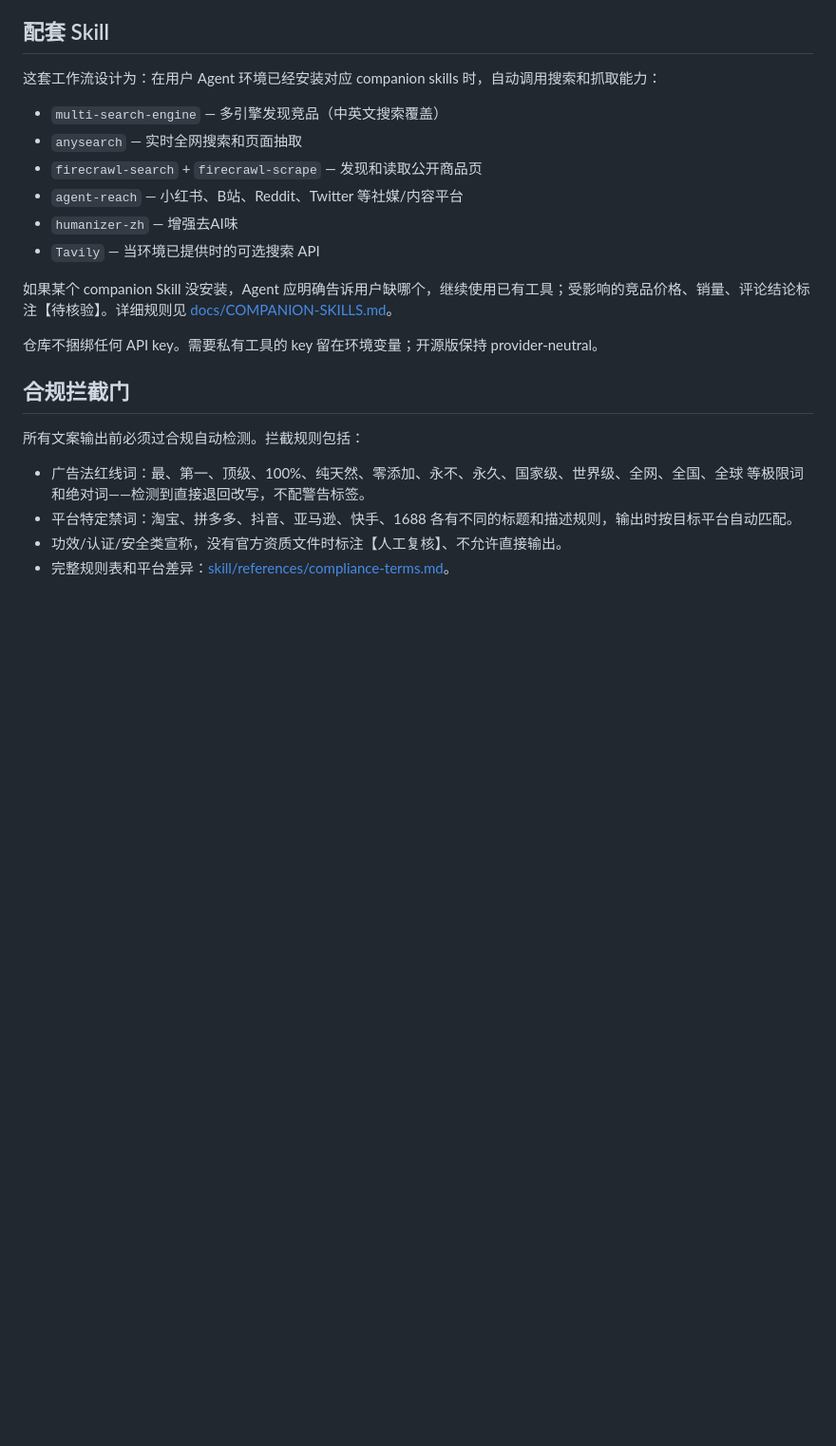
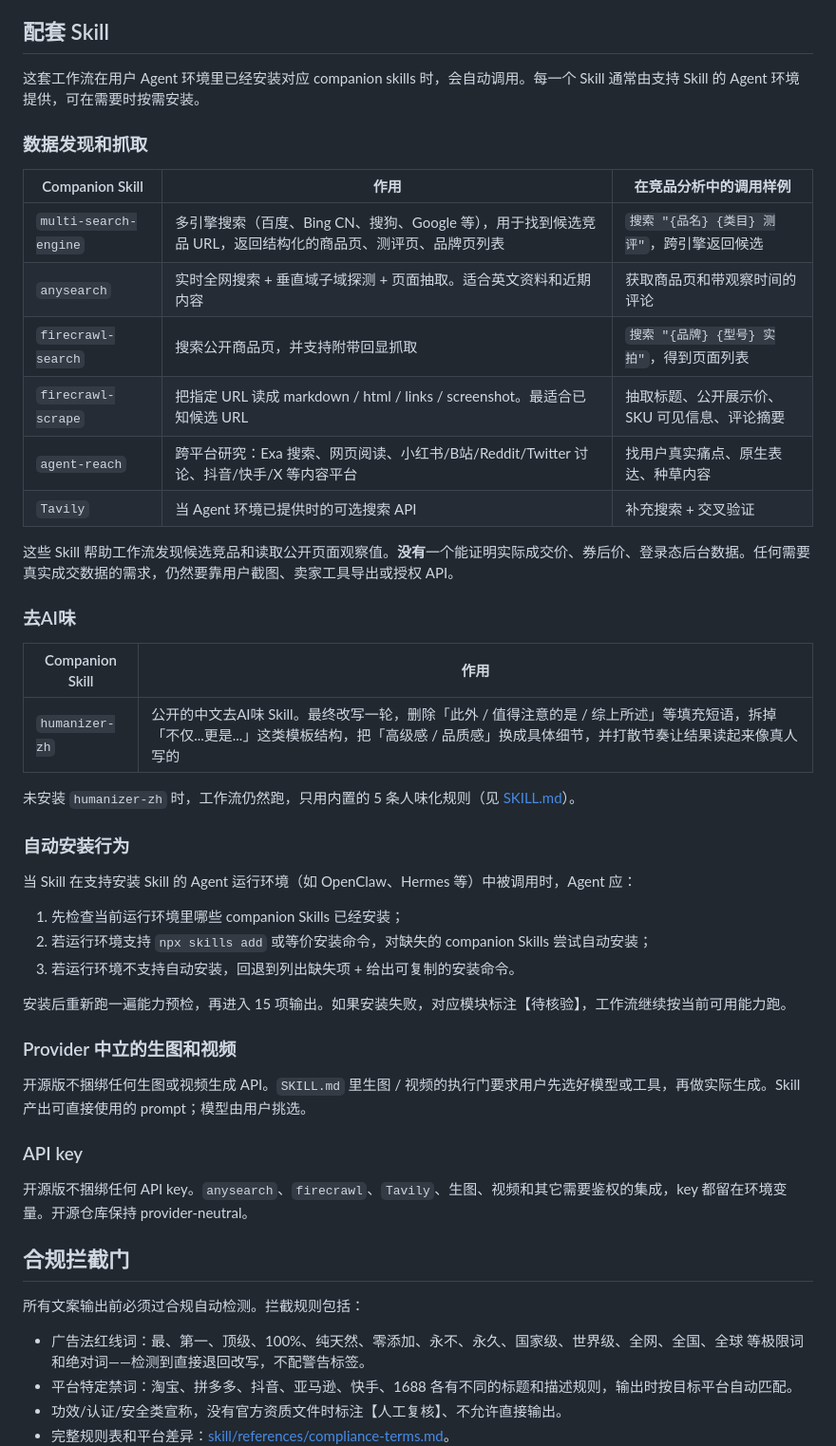
Before and after one commit to mianbaofang/ai-ecommerce-workflow, a Markdown page: README.zh-CN.md, the part around the change. Shown at 95% size. Rendered like a GitHub page; blank space fills up the shorter version.

```diff
--- a/README.zh-CN.md
+++ b/README.zh-CN.md
@@ -98,18 +98,46 @@ https://github.com/mianbaofang/ai-ecommerce-workflow/tree/main/skill
 
 ## 配套 Skill
 
-这套工作流设计为：在用户 Agent 环境已经安装对应 companion skills 时，自动调用搜索和抓取能力：
+这套工作流在用户 Agent 环境里已经安装对应 companion skills 时，会自动调用。每一个 Skill 通常由支持 Skill 的 Agent 环境提供，可在需要时按需安装。
 
-- `multi-search-engine` — 多引擎发现竞品（中英文搜索覆盖）
-- `anysearch` — 实时全网搜索和页面抽取
-- `firecrawl-search` + `firecrawl-scrape` — 发现和读取公开商品页
-- `agent-reach` — 小红书、B站、Reddit、Twitter 等社媒/内容平台
-- `humanizer-zh` — 增强去AI味
-- `Tavily` — 当环境已提供时的可选搜索 API
+### 数据发现和抓取
 
-如果某个 companion Skill 没安装，Agent 应明确告诉用户缺哪个，继续使用已有工具；受影响的竞品价格、销量、评论结论标注【待核验】。详细规则见 [docs/COMPANION-SKILLS.md](docs/COMPANION-SKILLS.md)。
+| Companion Skill | 作用 | 在竞品分析中的调用样例 |
+|---|---|---|
+| `multi-search-engine` | 多引擎搜索（百度、Bing CN、搜狗、Google 等），用于找到候选竞品 URL，返回结构化的商品页、测评页、品牌页列表 | `搜索 "{品名} {类目} 测评"`，跨引擎返回候选 |
+| `anysearch` | 实时全网搜索 + 垂直域子域探测 + 页面抽取。适合英文资料和近期内容 | 获取商品页和带观察时间的评论 |
+| `firecrawl-search` | 搜索公开商品页，并支持附带回显抓取 | `搜索 "{品牌} {型号} 实拍"`，得到页面列表 |
+| `firecrawl-scrape` | 把指定 URL 读成 markdown / html / links / screenshot。最适合已知候选 URL | 抽取标题、公开展示价、SKU 可见信息、评论摘要 |
+| `agent-reach` | 跨平台研究：Exa 搜索、网页阅读、小红书/B站/Reddit/Twitter 讨论、抖音/快手/X 等内容平台 | 找用户真实痛点、原生表达、种草内容 |
+| `Tavily` | 当 Agent 环境已提供时的可选搜索 API | 补充搜索 + 交叉验证 |
 
-仓库不捆绑任何 API key。需要私有工具的 key 留在环境变量；开源版保持 provider-neutral。
+这些 Skill 帮助工作流发现候选竞品和读取公开页面观察值。**没有**一个能证明实际成交价、券后价、登录态后台数据。任何需要真实成交数据的需求，仍然要靠用户截图、卖家工具导出或授权 API。
+
+### 去AI味
+
+| Companion Skill | 作用 |
+|---|---|
+| `humanizer-zh` | 公开的中文去AI味 Skill。最终改写一轮，删除「此外 / 值得注意的是 / 综上所述」等填充短语，拆掉「不仅...更是...」这类模板结构，把「高级感 / 品质感」换成具体细节，并打散节奏让结果读起来像真人写的 |
+
+未安装 `humanizer-zh` 时，工作流仍然跑，只用内置的 5 条人味化规则（见 [SKILL.md](skill/SKILL.md)）。
+
+### 自动安装行为
+
+当 Skill 在支持安装 Skill 的 Agent 运行环境（如 OpenClaw、Hermes 等）中被调用时，Agent 应：
+
+1. 先检查当前运行环境里哪些 companion Skills 已经安装；
+2. 若运行环境支持 `npx skills add` 或等价安装命令，对缺失的 companion Skills 尝试自动安装；
+3. 若运行环境不支持自动安装，回退到列出缺失项 + 给出可复制的安装命令。
+
+安装后重新跑一遍能力预检，再进入 15 项输出。如果安装失败，对应模块标注【待核验】，工作流继续按当前可用能力跑。
+
+### Provider 中立的生图和视频
+
+开源版不捆绑任何生图或视频生成 API。`SKILL.md` 里生图 / 视频的执行门要求用户先选好模型或工具，再做实际生成。Skill 产出可直接使用的 prompt；模型由用户挑选。
+
+### API key
+
+开源版不捆绑任何 API key。`anysearch`、`firecrawl`、`Tavily`、生图、视频和其它需要鉴权的集成，key 都留在环境变量。开源仓库保持 provider-neutral。
 
 ## 合规拦截门
 
```
Also changed, not shown: README.md (+37 -9 lines).
